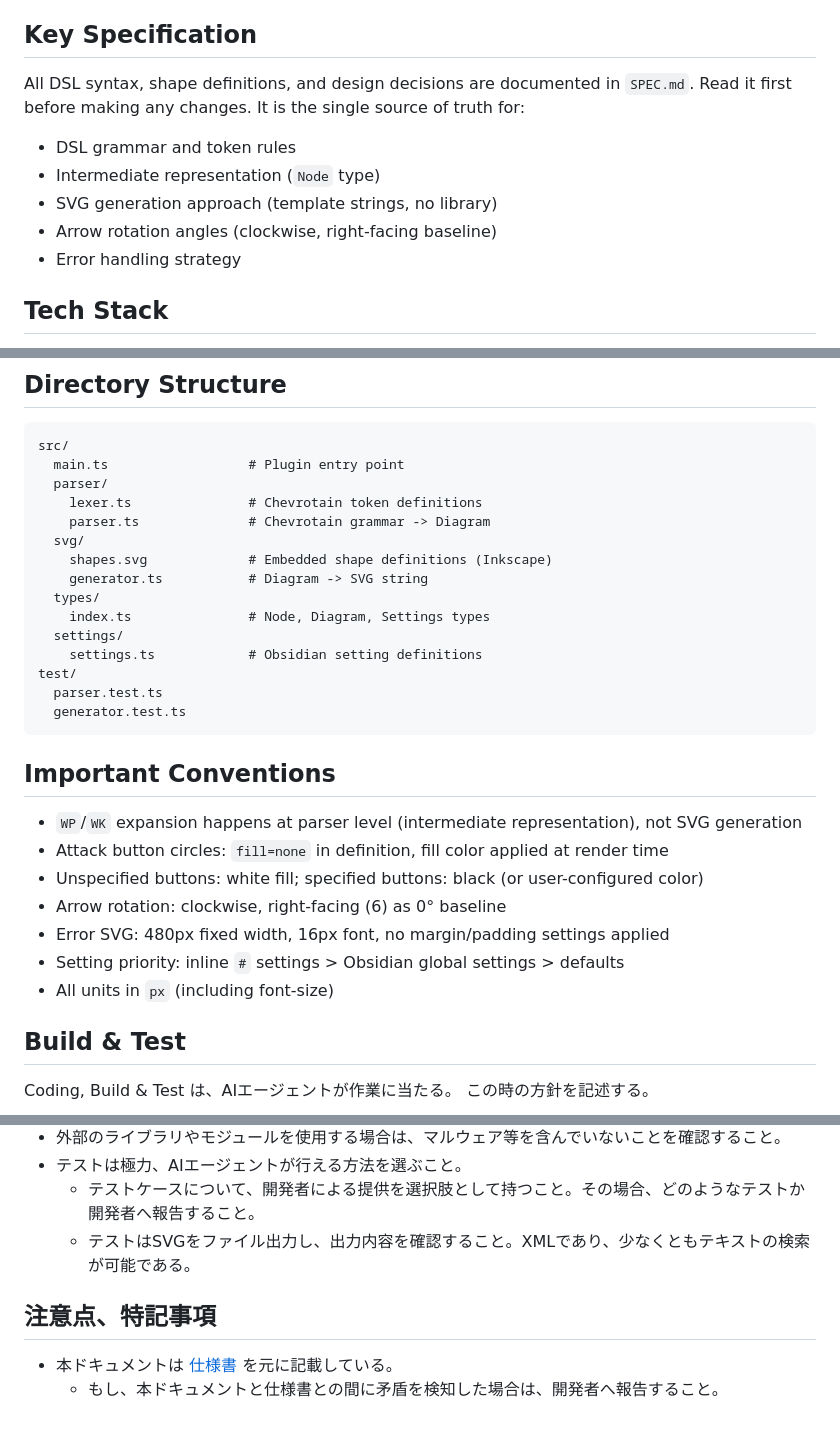
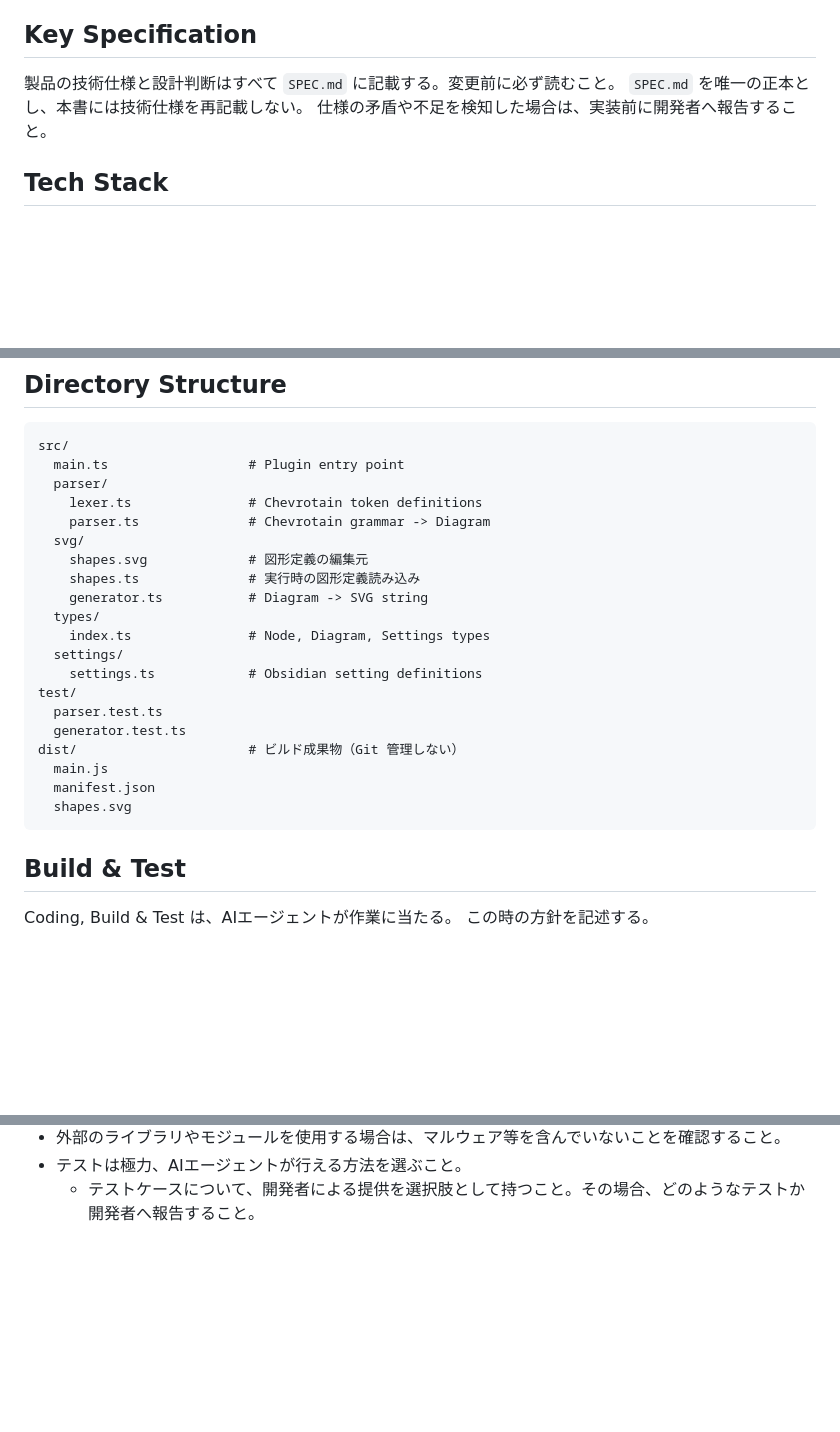
Before and after one commit to osatetsu/tekken-code-image, a Markdown page: AGENTS.md, 3 parts joined by grey strips. Rendered like a GitHub page; blank space fills up the shorter version.

Commit message:
Consolidate project specifications
Co-authored-by: Copilot App <223556219+Copilot@users.noreply.github.com>

````diff
--- a/AGENTS.md
+++ b/AGENTS.md
@@ -37,13 +37,9 @@
   - プラグインの利用規約に従った使用
 
 ## Key Specification
-All DSL syntax, shape definitions, and design decisions are documented in `SPEC.md`.
-Read it first before making any changes. It is the single source of truth for:
-- DSL grammar and token rules
-- Intermediate representation (`Node` type)
-- SVG generation approach (template strings, no library)
-- Arrow rotation angles (clockwise, right-facing baseline)
-- Error handling strategy
+製品の技術仕様と設計判断はすべて `SPEC.md` に記載する。変更前に必ず読むこと。
+`SPEC.md` を唯一の正本とし、本書には技術仕様を再記載しない。
+仕様の矛盾や不足を検知した場合は、実装前に開発者へ報告すること。
 
 ## Tech Stack
 - Language: TypeScript
@@ -60,7 +56,8 @@ src/
     lexer.ts               # Chevrotain token definitions
     parser.ts              # Chevrotain grammar -> Diagram
   svg/
-    shapes.svg             # Embedded shape definitions (Inkscape)
+    shapes.svg             # 図形定義の編集元
+    shapes.ts              # 実行時の図形定義読み込み
     generator.ts           # Diagram -> SVG string
   types/
     index.ts               # Node, Diagram, Settings types
@@ -69,16 +66,11 @@ src/
 test/
   parser.test.ts
   generator.test.ts
+dist/                      # ビルド成果物（Git 管理しない）
+  main.js
+  manifest.json
+  shapes.svg
 ```
-
-## Important Conventions
-- `WP`/`WK` expansion happens at parser level (intermediate representation), not SVG generation
-- Attack button circles: `fill=none` in definition, fill color applied at render time
-- Unspecified buttons: white fill; specified buttons: black (or user-configured color)
-- Arrow rotation: clockwise, right-facing (6) as 0° baseline
-- Error SVG: 480px fixed width, 16px font, no margin/padding settings applied
-- Setting priority: inline `#` settings > Obsidian global settings > defaults
-- All units in `px` (including font-size)
 
 ## Build & Test
 
@@ -96,9 +88,3 @@ Coding, Build & Test は、AIエージェントが作業に当たる。
 - 外部のライブラリやモジュールを使用する場合は、マルウェア等を含んでいないことを確認すること。
 - テストは極力、AIエージェントが行える方法を選ぶこと。
   - テストケースについて、開発者による提供を選択肢として持つこと。その場合、どのようなテストか開発者へ報告すること。
-  - テストはSVGをファイル出力し、出力内容を確認すること。XMLであり、少なくともテキストの検索が可能である。
-
-## 注意点、特記事項
-
-- 本ドキュメントは [仕様書](SPEC.md) を元に記載している。
-  - もし、本ドキュメントと仕様書との間に矛盾を検知した場合は、開発者へ報告すること。
````
Also changed, not shown: SPEC.md (+23 -3 lines).
